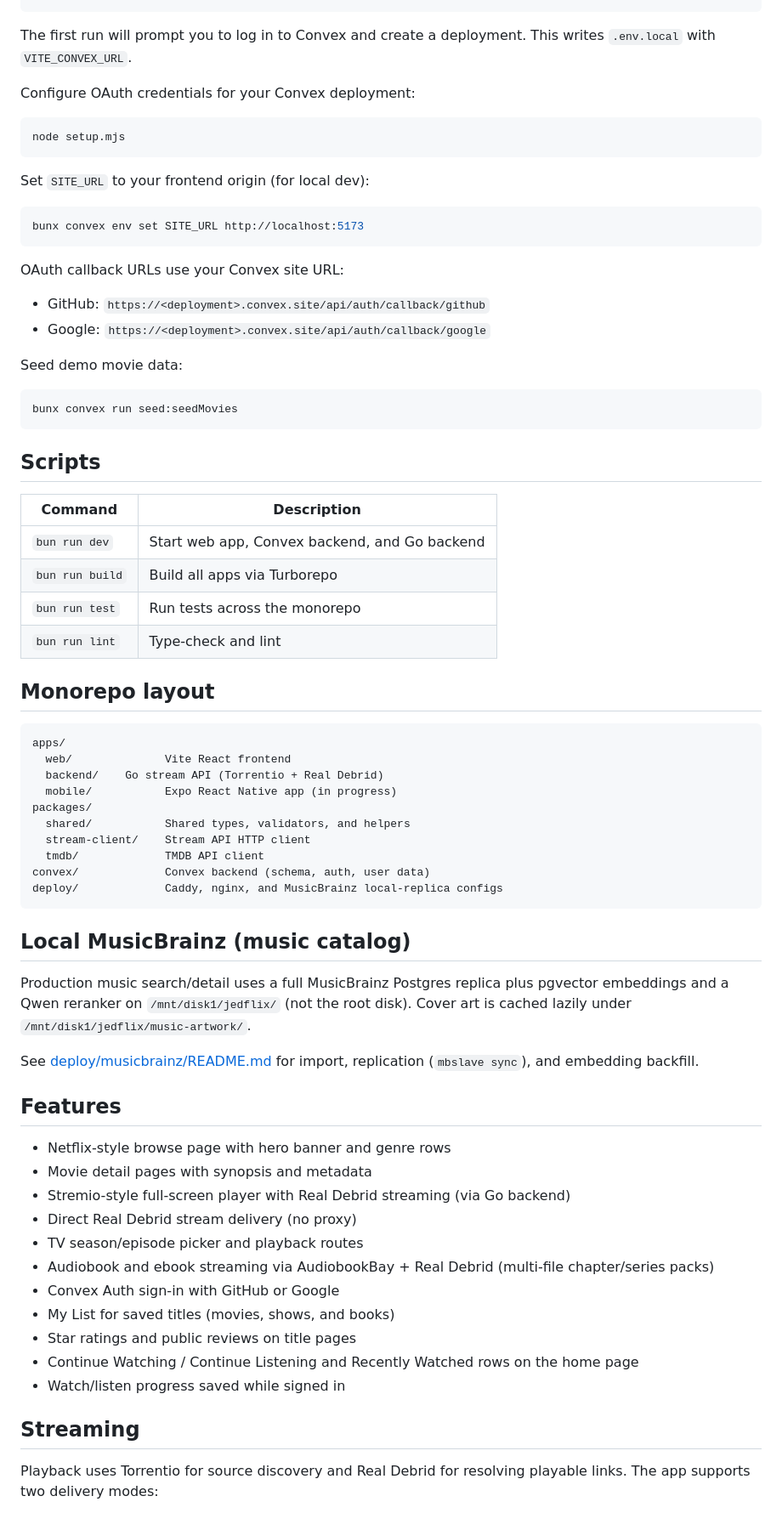
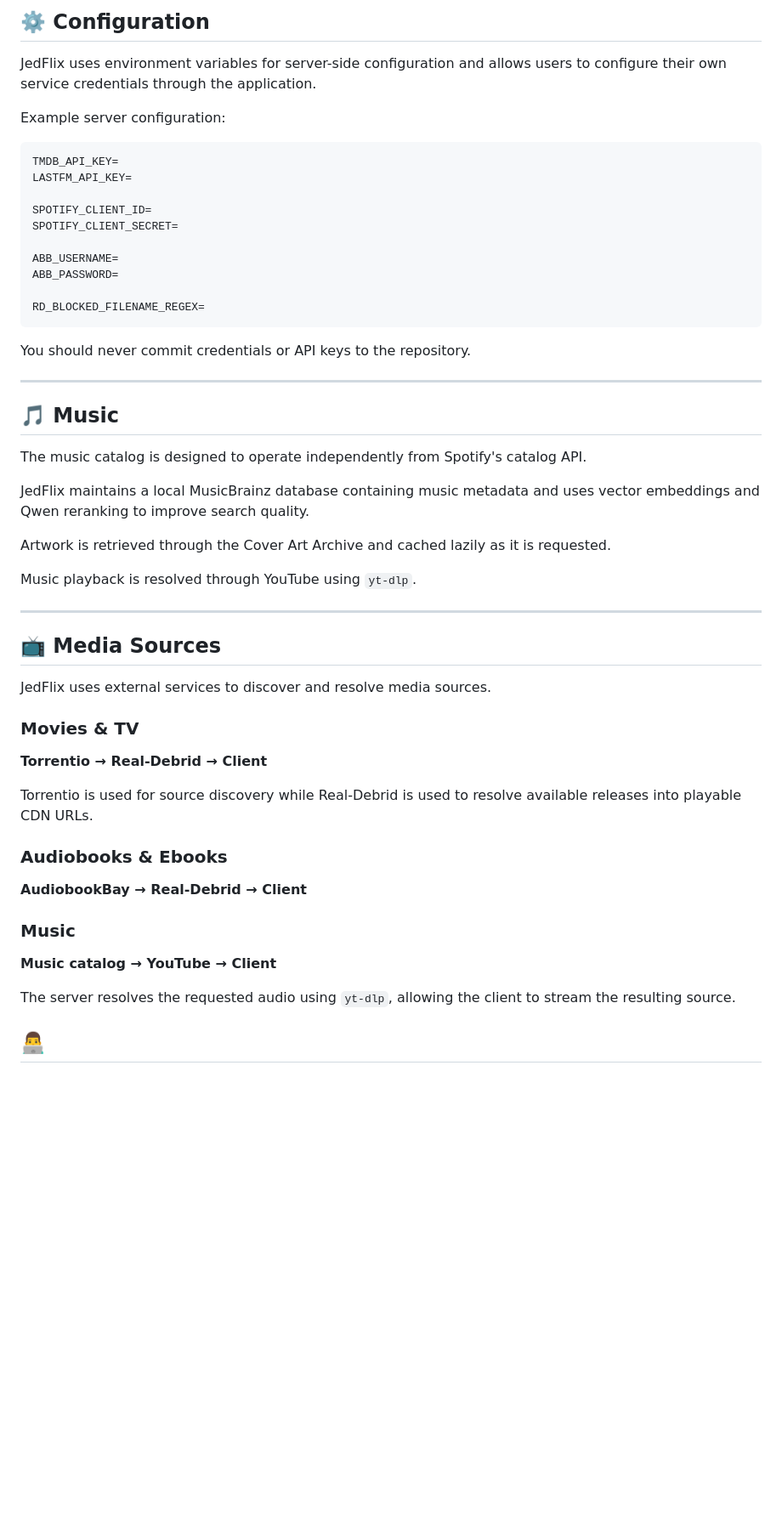
Before and after one commit to JedBorseth/jedflix, a Markdown page: README.md, the part around one of its changes. Shown at 85% size. Rendered like a GitHub page; blank space fills up the shorter version.

Commit message:
Revise README for JedFlix project details
Updated project description and features in README.

````diff
--- a/README.md
+++ b/README.md
@@ -22,79 +134,58 @@ bun run dev
+## ⚙️ Configuration
+
+JedFlix uses environment variables for server-side configuration and allows users to configure their own service credentials through the application.
+
+Example server configuration:
+
+```env
+TMDB_API_KEY=
+LASTFM_API_KEY=
+
+SPOTIFY_CLIENT_ID=
+SPOTIFY_CLIENT_SECRET=
+
+ABB_USERNAME=
+ABB_PASSWORD=
+
+RD_BLOCKED_FILENAME_REGEX=
 ```
 
-The first run will prompt you to log in to Convex and create a deployment. This writes `.env.local` with `VITE_CONVEX_URL`.
+You should never commit credentials or API keys to the repository.
 
-Configure OAuth credentials for your Convex deployment:
+---
 
-```bash
-node setup.mjs
-```
+## 🎵 Music
 
-Set `SITE_URL` to your frontend origin (for local dev):
+The music catalog is designed to operate independently from Spotify's catalog API.
 
-```bash
-bunx convex env set SITE_URL http://localhost:5173
-```
+JedFlix maintains a local MusicBrainz database containing music metadata and uses vector embeddings and Qwen reranking to improve search quality.
 
-OAuth callback URLs use your Convex site URL:
+Artwork is retrieved through the Cover Art Archive and cached lazily as it is requested.
 
-- GitHub: `https://<deployment>.convex.site/api/auth/callback/github`
-- Google: `https://<deployment>.convex.site/api/auth/callback/google`
+Music playback is resolved through YouTube using `yt-dlp`.
 
-Seed demo movie data:
+---
 
-```bash
-bunx convex run seed:seedMovies
-```
+## 📺 Media Sources
 
-## Scripts
+JedFlix uses external services to discover and resolve media sources.
 
-| Command | Description |
-|---------|-------------|
-| `bun run dev` | Start web app, Convex backend, and Go backend |
-| `bun run build` | Build all apps via Turborepo |
-| `bun run test` | Run tests across the monorepo |
-| `bun run lint` | Type-check and lint |
+### Movies & TV
 
-## Monorepo layout
+**Torrentio → Real-Debrid → Client**
 
-```
-apps/
-  web/              Vite React frontend
-  backend/    Go stream API (Torrentio + Real Debrid)
-  mobile/           Expo React Native app (in progress)
-packages/
-  shared/           Shared types, validators, and helpers
-  stream-client/    Stream API HTTP client
-  tmdb/             TMDB API client
-convex/             Convex backend (schema, auth, user data)
-deploy/             Caddy, nginx, and MusicBrainz local-replica configs
-```
+Torrentio is used for source discovery while Real-Debrid is used to resolve available releases into playable CDN URLs.
 
-## Local MusicBrainz (music catalog)
+### Audiobooks & Ebooks
 
-Production music search/detail uses a full MusicBrainz Postgres replica plus
-pgvector embeddings and a Qwen reranker on `/mnt/disk1/jedflix/` (not the root
-disk). Cover art is cached lazily under `/mnt/disk1/jedflix/music-artwork/`.
+**AudiobookBay → Real-Debrid → Client**
 
-See [deploy/musicbrainz/README.md](deploy/musicbrainz/README.md) for import,
-replication (`mbslave sync`), and embedding backfill.
+### Music
 
-## Features
+**Music catalog → YouTube → Client**
 
-- Netflix-style browse page with hero banner and genre rows
-- Movie detail pages with synopsis and metadata
-- Stremio-style full-screen player with Real Debrid streaming (via Go backend)
-- Direct Real Debrid stream delivery (no proxy)
-- TV season/episode picker and playback routes
-- Audiobook and ebook streaming via AudiobookBay + Real Debrid (multi-file chapter/series packs)
-- Convex Auth sign-in with GitHub or Google
-- My List for saved titles (movies, shows, and books)
-- Star ratings and public reviews on title pages
-- Continue Watching / Continue Listening and Recently Watched rows on the home page
-- Watch/listen progress saved while signed in
+The server resolves the requested audio using `yt-dlp`, allowing the client to stream the resulting source.
 
-## Streaming
 
-Playback uses Torrentio for source discovery and Real Debrid for resolving playable links.
-The app supports two delivery modes:
+## 👨‍💻
 
````
Also changed, not shown: other parts of README.md (+126 -145 lines).
